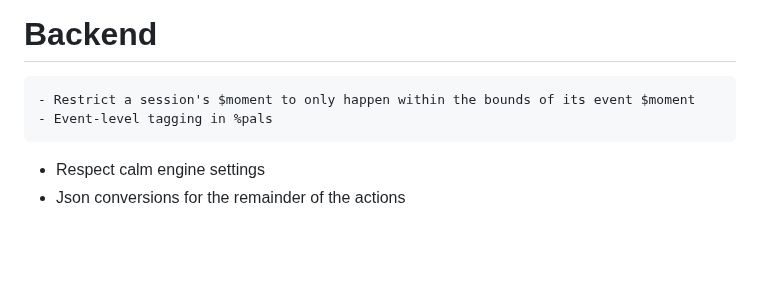
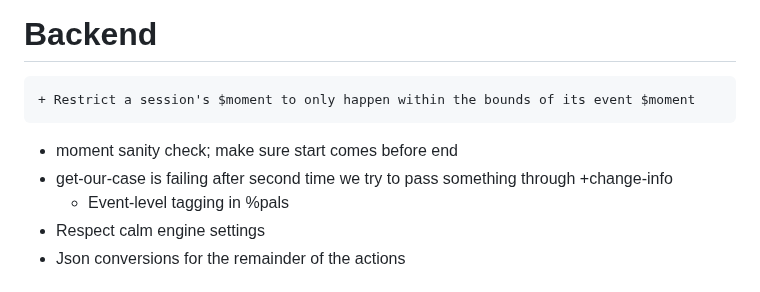
Before and after one commit to polrel-witter/live, a Markdown page: todo.md, the part around the change. Drawn GitHub-style; blank space fills up the shorter version.

Commit message:
todo: added a few to backend

```diff
--- a/todo.md
+++ b/todo.md
@@ -26,7 +26,9 @@ key:
 
 
 # Backend
-	- Restrict a session's $moment to only happen within the bounds of its event $moment
+	+ Restrict a session's $moment to only happen within the bounds of its event $moment
+  - moment sanity check; make sure start comes before end
+  - get-our-case is failing after second time we try to pass something through +change-info
 	- Event-level tagging in %pals
   - Respect calm engine settings
   - Json conversions for the remainder of the actions
```
